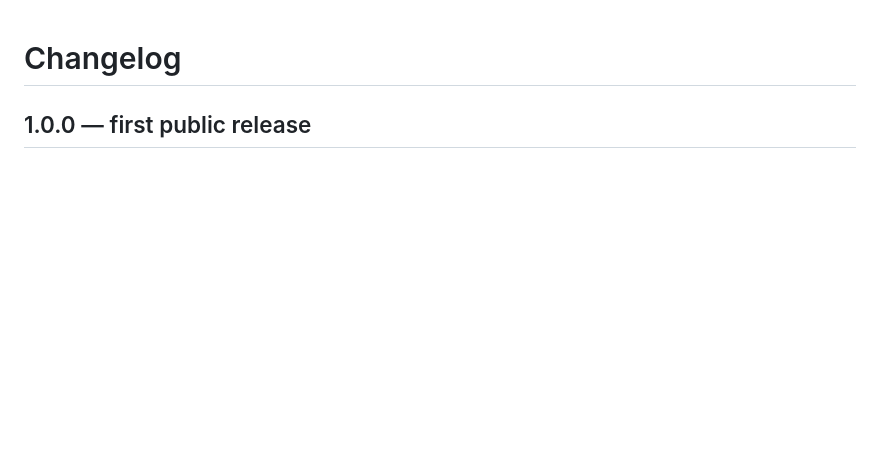
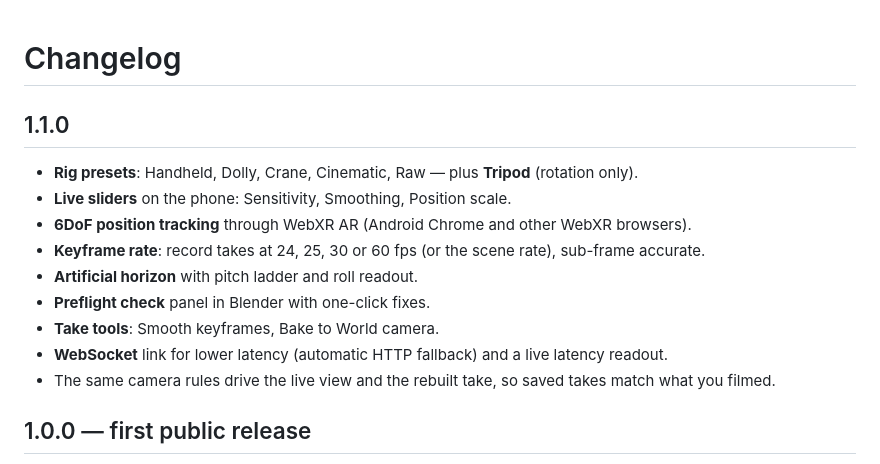
Before and after one commit to doo5tet/PhoneCam, a Markdown page: CHANGELOG.md, the part around the change. GitHub-like rendering; blank space fills up the shorter version.

```diff
--- a/CHANGELOG.md
+++ b/CHANGELOG.md
@@ -1,4 +1,16 @@
 # Changelog
+
+## 1.1.0
+
+- **Rig presets**: Handheld, Dolly, Crane, Cinematic, Raw — plus **Tripod** (rotation only).
+- **Live sliders** on the phone: Sensitivity, Smoothing, Position scale.
+- **6DoF position tracking** through WebXR AR (Android Chrome and other WebXR browsers).
+- **Keyframe rate**: record takes at 24, 25, 30 or 60 fps (or the scene rate), sub-frame accurate.
+- **Artificial horizon** with pitch ladder and roll readout.
+- **Preflight check** panel in Blender with one-click fixes.
+- **Take tools**: Smooth keyframes, Bake to World camera.
+- **WebSocket** link for lower latency (automatic HTTP fallback) and a live latency readout.
+- The same camera rules drive the live view and the rebuilt take, so saved takes match what you filmed.
 
 ## 1.0.0 — first public release
 
```
Also changed, not shown: README.md (+32 -3 lines), docs/assets/phone-horizon.png (added), docs/assets/phone-settings.png (added), 5 other files.
